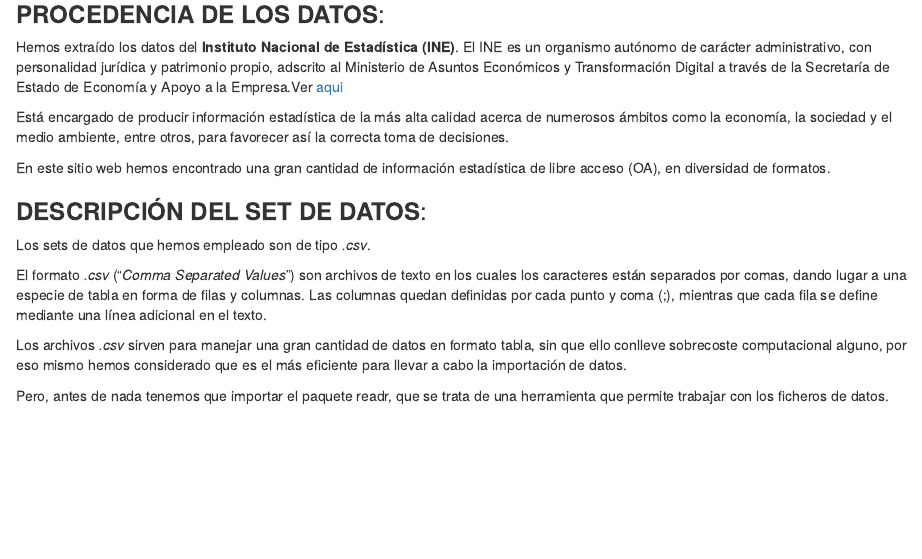
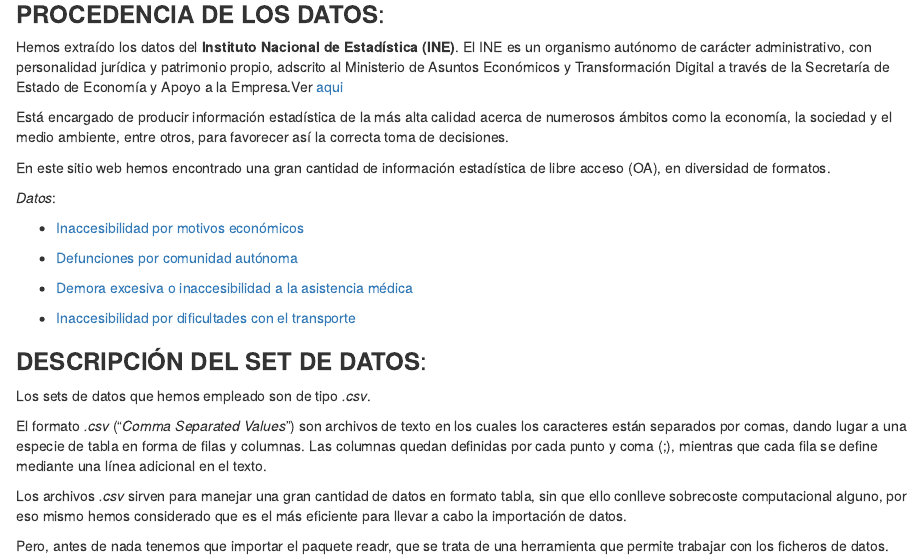
Before and after one commit to albamiguel/Inaccesibilidad-sanitaria-y-efectos-en-salud, an R Markdown document (Informe.Rmd): the page in a window 1100 px wide, from 1630 px down. The pictures show the output file Informe.html that the author committed with the source, opened offline.

Commit message:
Links a los datos

```diff
--- a/Informe.Rmd
+++ b/Informe.Rmd
@@ -63,9 +63,19 @@ Está encargado de producir información estadística de la más alta calidad ac
 
 En este sitio web hemos encontrado una gran cantidad de información estadística de libre acceso (OA), en diversidad de formatos.
 
+**Datos**:
+
+- [Inaccesibilidad por motivos económicos](https://www.ine.es/jaxi/Tabla.htm?path=/t15/p420/a2019/p02/l0/&file=05016.px&L=0)
+
+- [Defunciones por comunidad autónoma](https://www.ine.es/jaxi/Datos.htm?tpx=21856)
+
+- [Demora excesiva o inaccesibilidad a la asistencia médica](https://www.ine.es/jaxi/Tabla.htm?path=/t15/p419/a2017/p02/l0/&file=05004.px&L=0)
+
+- [Inaccesibilidad por dificultades con el transporte](https://www.ine.es/jaxi/Tabla.htm?path=/t15/p420/a2019/p02/l0/&file=05010.px&L=0)
+
 ### **DESCRIPCIÓN DEL SET DE DATOS**:
 
-Los sets de datos que hemos empleado son de tipo *.csv*.
+Por un lado, los sets de datos que hemos empleado son de tipo *.csv*.
 
 El formato *.csv* ("*Comma Separated Values*") son archivos de texto en los cuales los caracteres están separados por comas, dando lugar a una especie de tabla en forma de filas y columnas. Las columnas quedan definidas por cada punto y coma (;), mientras que cada fila se define mediante una línea adicional en el texto.
 
```
Also changed, not shown: Informe.html, Informe.Rmd (2 more changed lines).
